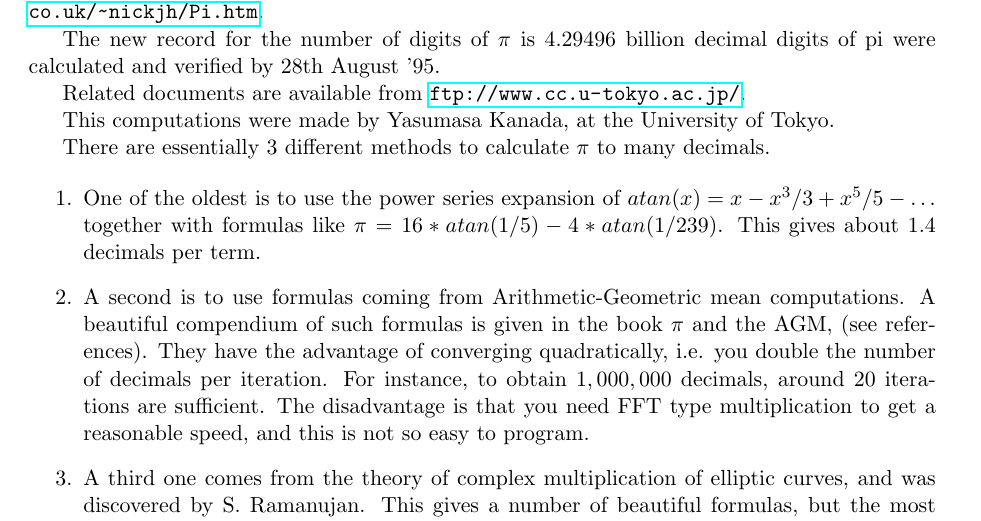
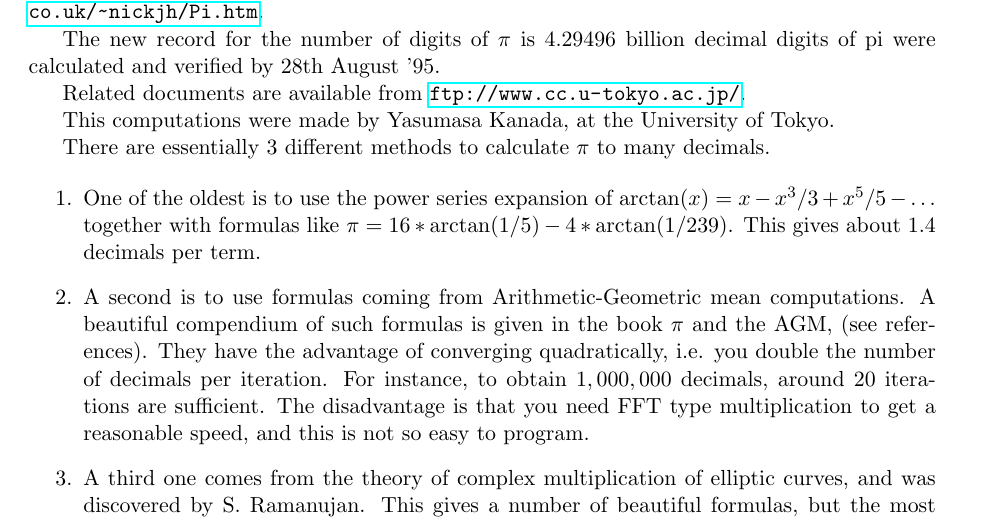
Before and after one commit to rbrito/math-faq, a LaTeX thesis (math-faq.tex, which reads mf-pi.tex): part of page 24 of 75, cut so that both start at the same text. Compiled offline with pdfLaTeX.

Commit message:
Typeset arctan with the predefined TeX command.

```diff
--- a/mf-pi.tex
+++ b/mf-pi.tex
@@ -60,8 +60,8 @@ decimals.
 \begin{enumerate}
 
   \item One of the oldest is to use the power series expansion of
-  $atan(x)=x-x^3/3+x^5/5-\ldots$ together with formulas like
-  $\pi=16*atan(1/5)-4*atan(1/239)$. This gives about $1.4$ decimals per
+  $\arctan(x)=x-x^3/3+x^5/5-\ldots$ together with formulas like
+  $\pi=16*\arctan(1/5)-4*\arctan(1/239)$. This gives about $1.4$ decimals per
   term.
 
   \item A second is to use formulas coming from Arithmetic-Geometric
```
Also changed, not shown: mf-pi.tex (5 more changed lines).
